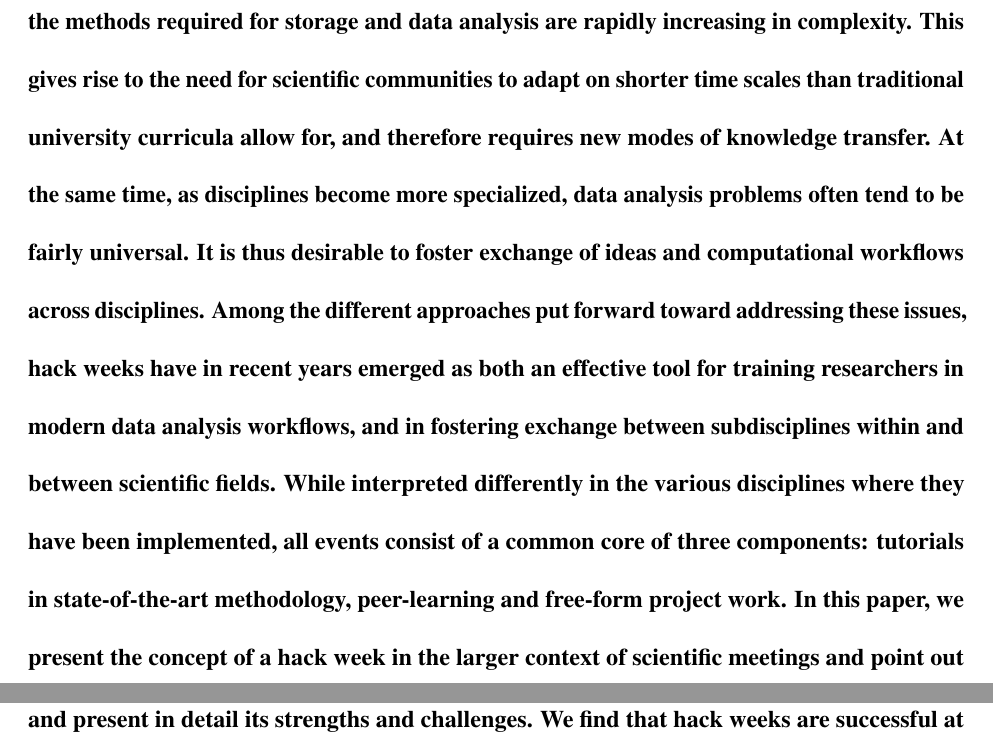
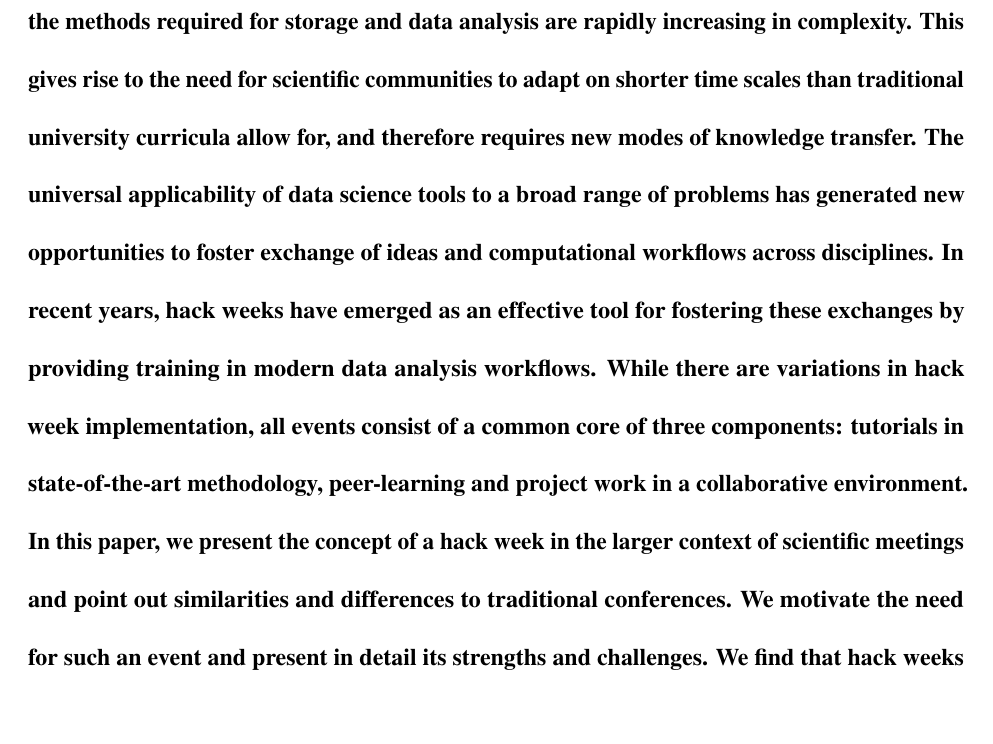
Before and after one commit to uwescience/HackWeek-Writeup, a LaTeX paper (paper.tex, which reads sections/abstract.tex): two parts of pages 1 and 2 of 23 before the commit and part of page 1 of 23 after it, the two joined at a grey line, cut so that both start at the same text, the shorter picture padded with empty space. Compiled offline with pdfLaTeX.

Commit message:
wordsmithing / shortening

```diff
--- a/sections/abstract.tex
+++ b/sections/abstract.tex
@@ -1,10 +1,9 @@
 \begin{abstract}
 Across almost all scientific disciplines, the instruments that record our experimental data and the methods required for storage and data analysis are rapidly increasing in complexity.
 This gives rise to the need for scientific communities to adapt on shorter time scales than traditional university curricula allow for, and therefore requires new modes of knowledge transfer.
-At the same time, as disciplines become more specialized, data analysis problems often tend to be fairly universal.
-It is thus desirable to foster exchange of ideas and computational workflows across disciplines.
-Among the different approaches put forward toward addressing these issues, hack weeks have in recent years emerged as both an effective tool for training researchers in modern data analysis workflows, and in fostering exchange between subdisciplines within and between scientific fields.
-While interpreted differently in the various disciplines where they have been implemented, all events consist of a common core of three components: tutorials in state-of-the-art methodology, peer-learning and free-form project work.
+The universal applicability of data science tools to a broad range of problems has generated new opportunities to foster exchange of ideas and computational workflows across disciplines.
+In recent years, hack weeks have emerged as an effective tool for fostering these exchanges by providing training in modern data analysis workflows.
+While there are variations in hack week implementation, all events consist of a common core of three components: tutorials in state-of-the-art methodology, peer-learning and project work in a collaborative environment.
 In this paper, we present the concept of a hack week in the larger context of scientific meetings and point out similarities and differences to traditional conferences.
 We motivate the need for such an event and present in detail its strengths and challenges.
 We find that hack weeks are successful at cultivating collaboration and the exchange of knowledge.
```
